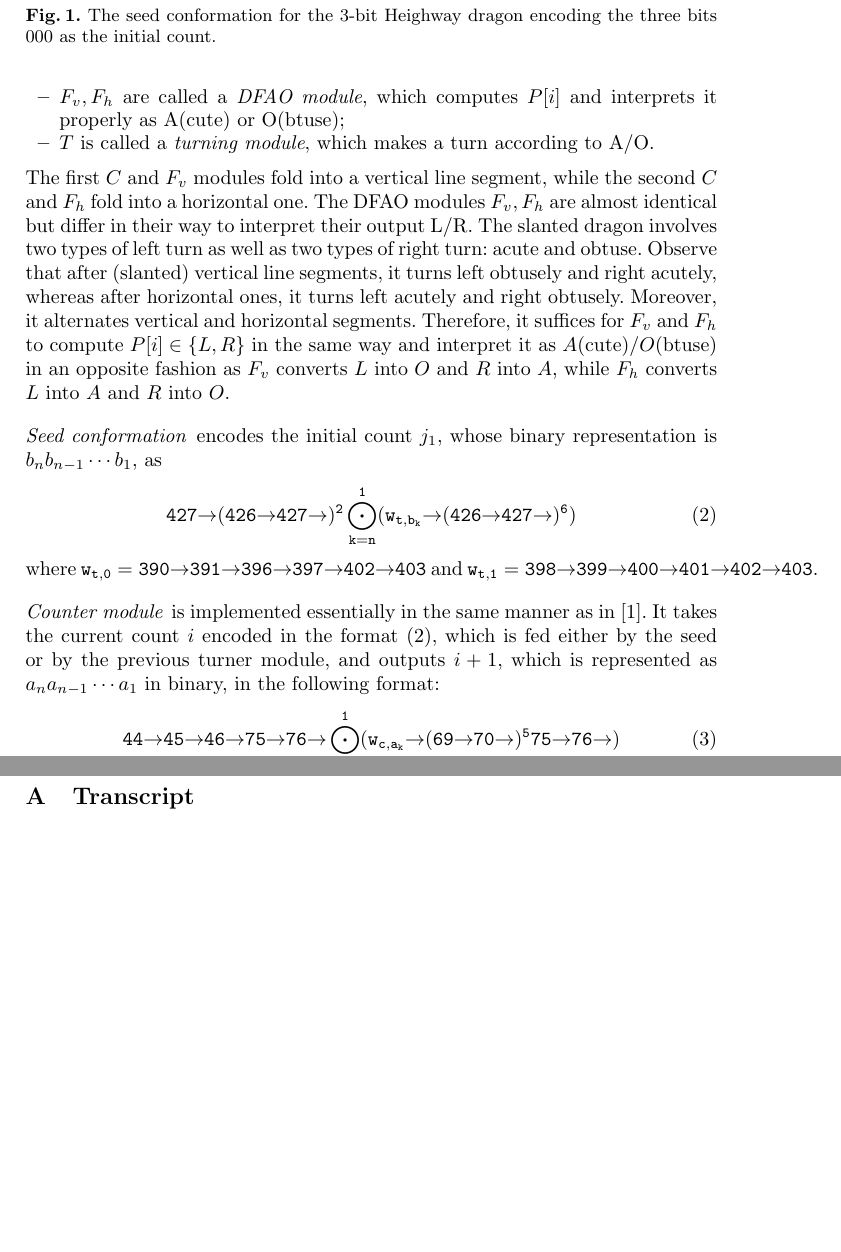
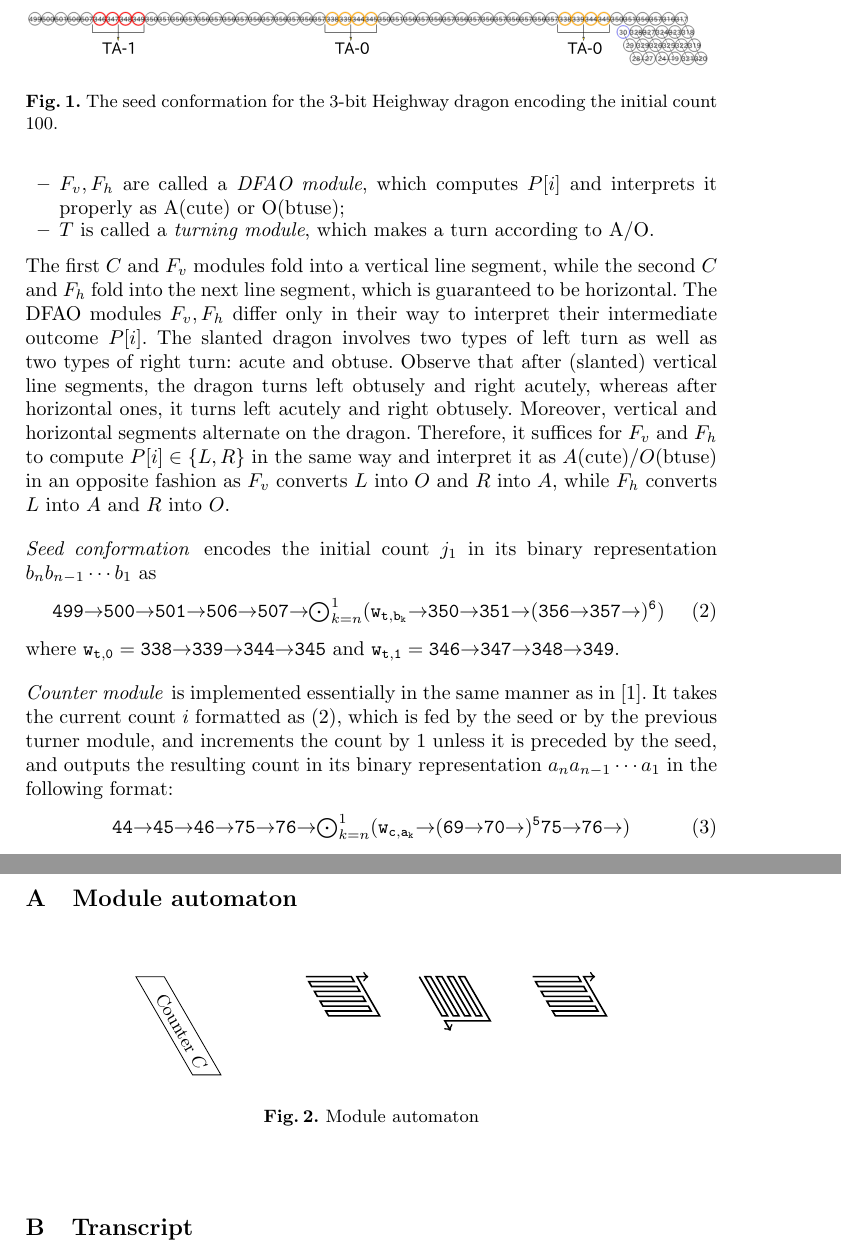
Before and after one commit to wolves13/CIAA2018, a LaTeX paper (heighway_CIAA2018.tex): two parts of pages 3 and 4 of 4 before the commit and two parts of pages 3 and 5 of 5 after it, joined at a grey line, cut so that both start at the same text, the shorter picture padded with empty space. Compiled offline with pdfLaTeX.

Commit message:
Revert "Revert "Merge branch 'master' of https://github.com/wolves13/CIAA2018""
This reverts commit 92005fc36285a15f697f54ce592f4bd89e4077e6.

```diff
--- a/heighway_CIAA2018.tex
+++ b/heighway_CIAA2018.tex
@@ -3,7 +3,10 @@
 \usepackage{amsmath, amssymb}
 \usepackage{tikz}
 
+\usetikzlibrary{shapes, arrows}
+
 \newcommand{\east}{{\ensuremath \to}}
+\newcommand{\se}{{\ensuremath \searrow}}
 
 \DeclareMathOperator*{\argmin}{arg\,min}
 
@@ -106,29 +109,30 @@ One period is semantically divided into six parts (\textit{modules}) as $C F_v T
 \item $F_v, F_h$ are called a \textit{DFAO module}, which computes $P[i]$ and interprets it properly as A(cute) or O(btuse);
 \item $T$ is called a \textit{turning module}, which makes a turn according to A/O.
 \end{itemize}
-The first $C$ and $F_v$ modules fold into a vertical line segment, while the second $C$ and $F_h$ fold into a horizontal one.
-The DFAO modules $F_v, F_h$ are almost identical but differ in their way to interpret their output L/R.
+The first $C$ and $F_v$ modules fold into a vertical line segment, while the second $C$ and $F_h$ fold into the next line segment, which is guaranteed to be horizontal.
+The DFAO modules $F_v, F_h$ differ only in their way to interpret their intermediate outcome $P[i]$.
 The slanted dragon involves two types of left turn as well as two types of right turn: acute and obtuse.
-Observe that after (slanted) vertical line segments, it turns left obtusely and right acutely, whereas after horizontal ones, it turns left acutely and right obtusely.
-Moreover, it alternates vertical and horizontal segments.
+Observe that after (slanted) vertical line segments, the dragon turns left obtusely and right acutely, whereas after horizontal ones, it turns left acutely and right obtusely.
+Moreover, vertical and horizontal segments alternate on the dragon.
 Therefore, it suffices for $F_v$ and $F_h$ to compute $P[i] \in \{L, R\}$ in the same way and interpret it as $A$(cute)/$O$(btuse) in an opposite fashion as $F_v$ converts $L$ into $O$ and $R$ into $A$, while $F_h$ converts $L$ into $A$ and $R$ into $O$.
 
 \begin{figure}[tb]
-
-\caption{The seed conformation for the 3-bit Heighway dragon encoding the three bits 000 as the initial count.}
+\includegraphics[width=\linewidth]{Figs/seed_sample2.png}
+\caption{The seed conformation for the 3-bit Heighway dragon encoding the initial count 100.}
 \label{fig:seed}
 \end{figure}
 
-\paragraph{Seed conformation} encodes the initial count $j_1$, whose binary representation is $b_n b_{n-1} \cdots b_1$, as
-\begin{equation}\label{eq:turner_output}{\tt
-	427 \east (426 \east 427 \east)^2 \bigodot_{k = n}^1 (w_{t, b_k} \east (426 \east 427 \east)^6)
-}\end{equation}
-where ${\tt w_{t, 0} = 390 \east 391 \east 396 \east 397 \east 402 \east 403}$ and ${\tt w_{t, 1} = 398 \east 399 \east 400 \east 401 \east 402 \east 403}$.
+\paragraph{Seed conformation} encodes the initial count $j_1$ in its binary representation $b_n b_{n-1} \cdots b_1$ as
+\begin{equation}\label{eq:turner_output}
+	{\tt 499 \east 500 \east 501 \east 506 \east 507 \east \mbox{$\bigodot_{k = n}^1$} (w_{t, b_k} \east 350 \east 351 \east (356 \east 357 \east)^6)}
+%	& & \ {\tt 350 \east 351 \east 356 \east 357 \east 316 \east 317 \se}
+\end{equation}
+where ${\tt w_{t, 0} = 338 \east 339 \east 344 \east 345}$ and ${\tt w_{t, 1} = 346 \east 347 \east 348 \east 349}$.
 
 \paragraph{Counter module} is implemented essentially in the same manner as in \cite{GeMeScSe2016}.
-It takes the current count $i$ encoded in the format \eqref{eq:turner_output}, which is fed either by the seed or by the previous turner module, and outputs $i+1$, which is represented as $a_n a_{n-1} \cdots a_1$ in binary, in the following format:
+It takes the current count $i$ formatted as \eqref{eq:turner_output}, which is fed by the seed or by the previous turner module, and increments the count by 1 unless it is preceded by the seed, and outputs the resulting count in its binary representation $a_n a_{n-1} \cdots a_1$ in the following format:
 \begin{equation}\label{eq:counter_output}{\tt
-	44 \east 45 \east 46 \east 75 \east 76 \east \bigodot_{k = n}^1 (w_{c, a_k} \east (69 \east 70 \east)^5 75 \east 76 \east)
+	44 \east 45 \east 46 \east 75 \east 76 \east \mbox{$\bigodot_{k = n}^1$} (w_{c, a_k} \east (69 \east 70 \east)^5 75 \east 76 \east)
 }\end{equation}
 where ${\tt w_{c, 0} = 51 \east 52 \east 57 \east 58 \east 63 \east 64}$ and ${\tt w_{c, 1} = 59 \east 60 \east 61 \east 62 \east 63 \east 64}$.
 
@@ -147,6 +151,42 @@ where ${\tt w_{c, 0} = 51 \east 52 \east 57 \east 58 \east 63 \east 64}$ and ${\
 %--------------------------------------------------------------------------------------------------------
 
 %--------------------------------------------------------------------------------------------------------
+	\section{Module automaton}
+%--------------------------------------------------------------------------------------------------------
+
+\begin{figure}[h]
+\centering
+\begin{tikzpicture}
+
+\draw (0, 0) -- ++(0:0.5) -- node[below, sloped] {Counter $C$} ++(300:2) -- ++(180:0.5) -- cycle;
+
+\foreach \x in {3, 7} {
+%\draw (\x, 0) -- ++(0:0.8) -- ++(300:0.8) -- ++(180:0.8) -- cycle;
+\draw[thick, ->] (\x, 0) -- ++(0:0.8) -- ++(300:0.1) -- ++(180:0.8) -- ++(300:0.1)
+-- ++(0:0.8) -- ++(300:0.1) -- ++(180:0.8) -- ++(300:0.1)
+-- ++(0:0.8) -- ++(300:0.1) -- ++(180:0.8) -- ++(300:0.1)
+-- ++(0:0.8) -- ++(300:0.1) -- ++(180:0.8) -- ++(300:0.1)
+-- ++(0:0.9) -- ++(120:0.8) -- ++(0:0.2)
+;
+}
+
+\foreach \x in {5} {
+
+\draw[thick, ->] (\x, 0)
+-- ++(300:0.8) -- ++(0:0.1) -- ++(120:0.8) -- ++(0:0.1)
+-- ++(300:0.8) -- ++(0:0.1) -- ++(120:0.8) -- ++(0:0.1)
+-- ++(300:0.8) -- ++(0:0.1) -- ++(120:0.8) -- ++(0:0.1)
+-- ++(300:0.8) -- ++(0:0.1) -- ++(120:0.8) -- ++(0:0.1)
+-- ++(300:0.9) -- ++(180:0.8) -- ++(300:0.2)
+;
+}
+
+\end{tikzpicture}
+\caption{Module automaton}
+\label{fig:module_automaton}
+\end{figure}
+
+%--------------------------------------------------------------------------------------------------------
 	\section{Transcript}
 %--------------------------------------------------------------------------------------------------------
 
```
Also changed, not shown: Figs/seed_example.png (added), Figs/seed_sample2.png (added), heighway_CIAA2018.pdf, pics/body-lpx1(T-C)/T-C.png (renamed from pics/body-lpx1(T-C)/path6867.png), pics/body-lpx2(T-D)/T-D.png (added), pics/body-lpx2(T-D)/T-D.svg (added), 3 other files.
